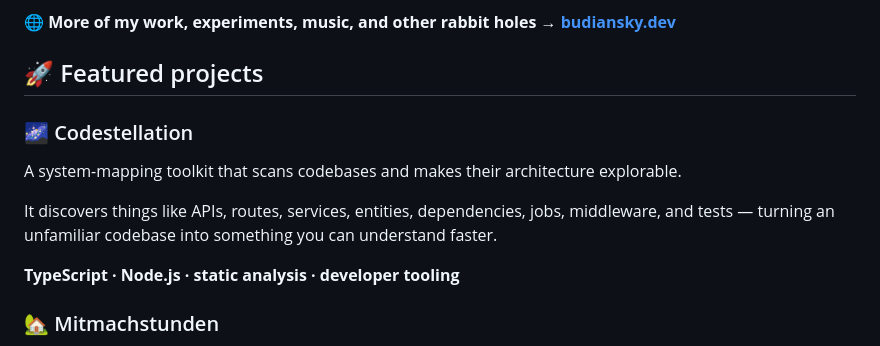
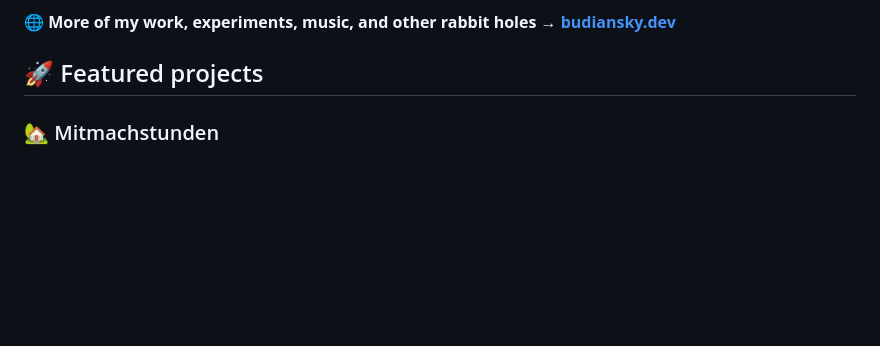
Before and after one commit to Hemyulin/hemyulin, a Markdown page: README.md, the part around the change. Drawn GitHub-style; blank space fills up the shorter version.

```diff
--- a/README.md
+++ b/README.md
@@ -7,13 +7,6 @@ I'm a developer and QA engineer based in Berlin. My background spans software qu
 🌐 **More of my work, experiments, music, and other rabbit holes → [budiansky.dev](https://budiansky.dev)**
 
 ## 🚀 Featured projects
-
-### 🌌 Codestellation
-A system-mapping toolkit that scans codebases and makes their architecture explorable.
-
-It discovers things like APIs, routes, services, entities, dependencies, jobs, middleware, and tests — turning an unfamiliar codebase into something you can understand faster.
-
-**TypeScript · Node.js · static analysis · developer tooling**
 
 ### 🏡 Mitmachstunden
 A real-world web app built for our parent-run daycare to replace the manual tracking of families' required participation hours.
```
